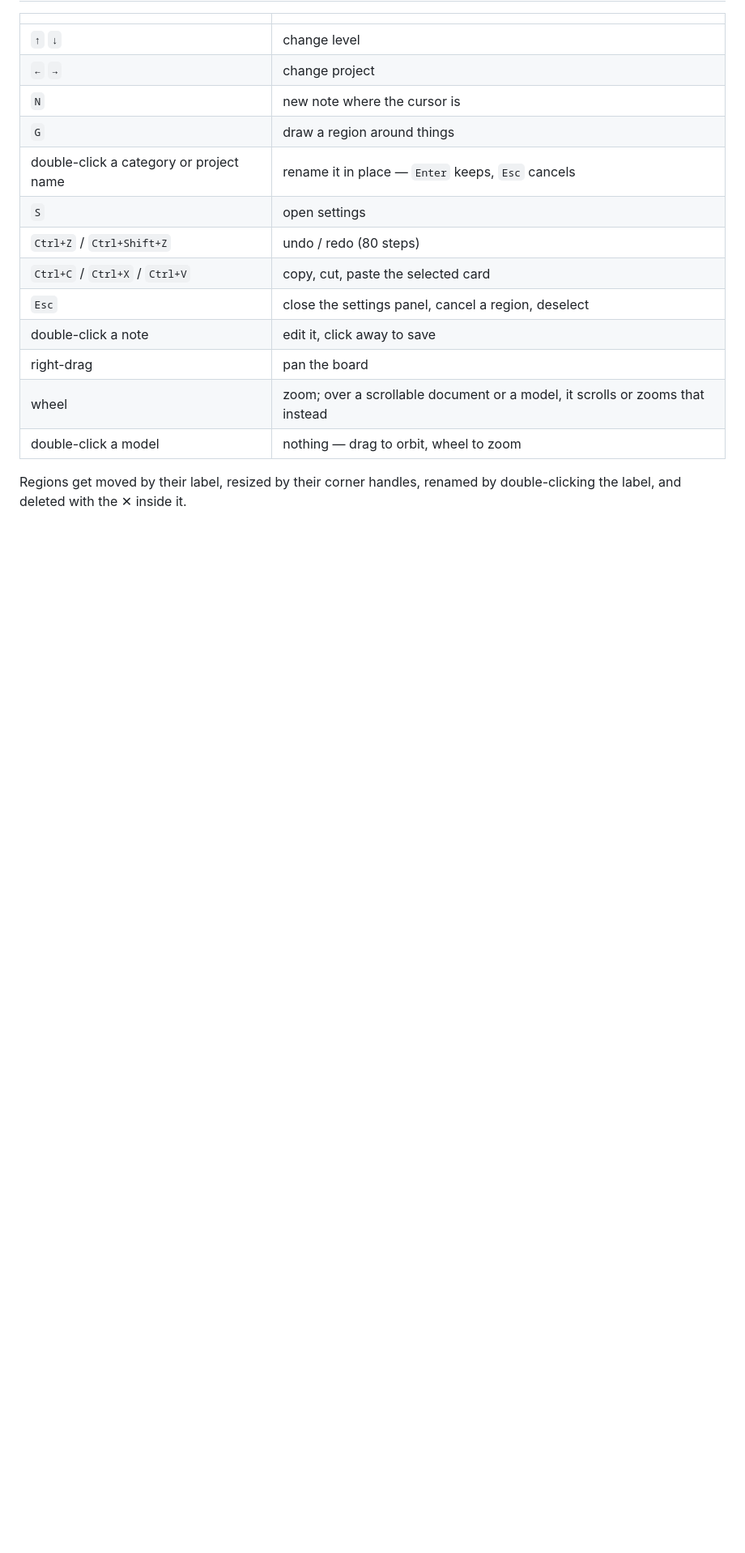
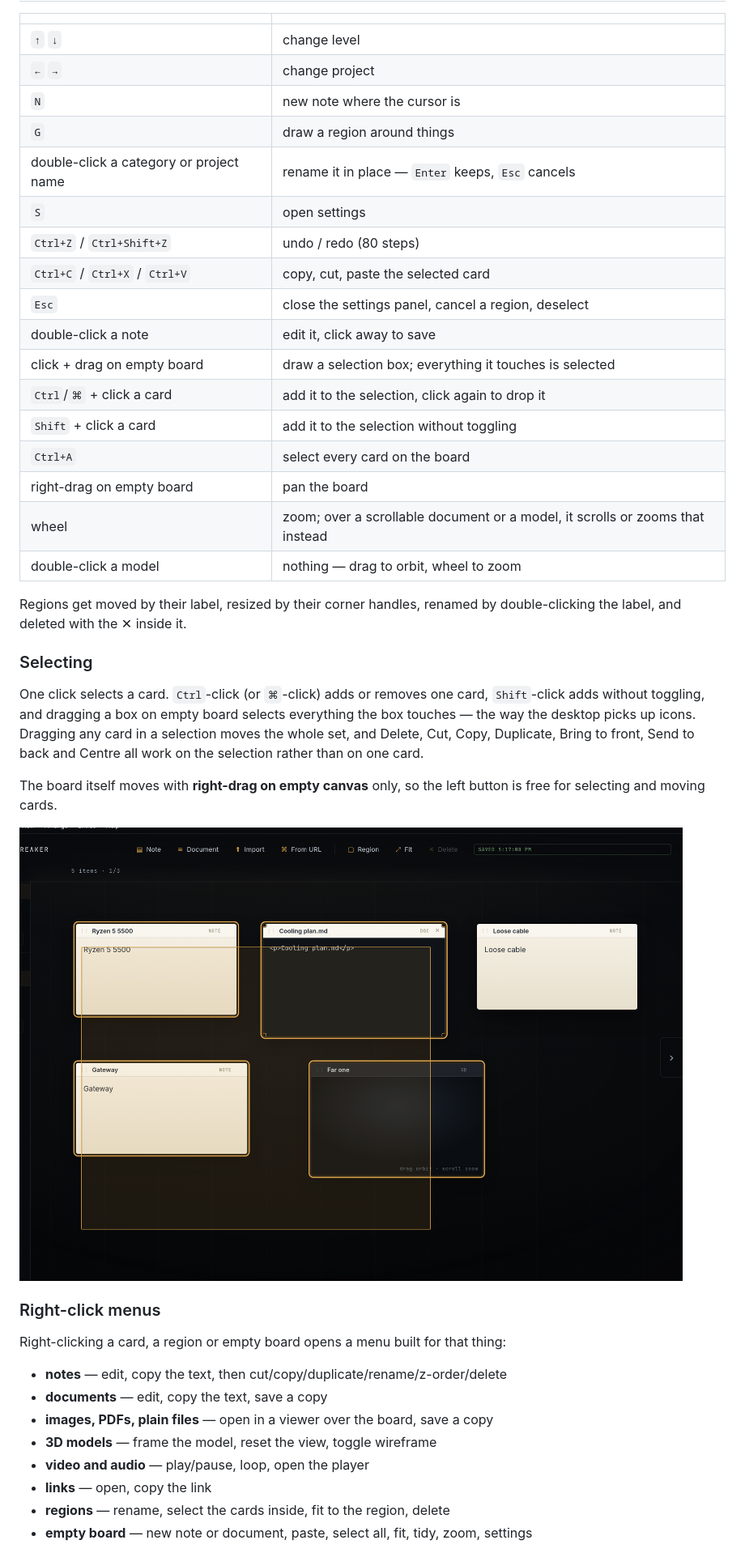
Before and after one commit to OleMurpho/nookstacks, a Markdown page: README.md, the part around one of its changes. Shown at 81% size. GitHub-like rendering; pictures changed too: docs/selecting.png (added); blank space fills up the shorter version.

```diff
--- a/README.md
+++ b/README.md
@@ -55,8 +55,34 @@ Saves are atomic — written to a temp file, fsynced, then renamed — so an int
 | `Ctrl+C` / `Ctrl+X` / `Ctrl+V` | copy, cut, paste the selected card |
 | `Esc` | close the settings panel, cancel a region, deselect |
 | double-click a note | edit it, click away to save |
-| right-drag | pan the board |
+| click + drag on empty board | draw a selection box; everything it touches is selected |
+| `Ctrl`/`⌘` + click a card | add it to the selection, click again to drop it |
+| `Shift` + click a card | add it to the selection without toggling |
+| `Ctrl+A` | select every card on the board |
+| right-drag on empty board | pan the board |
 | wheel | zoom; over a scrollable document or a model, it scrolls or zooms that instead |
 | double-click a model | nothing — drag to orbit, wheel to zoom |
 
 Regions get moved by their label, resized by their corner handles, renamed by double-clicking the label, and deleted with the ✕ inside it.
+
+### Selecting
+
+One click selects a card. `Ctrl`-click (or `⌘`-click) adds or removes one card, `Shift`-click adds without toggling, and dragging a box on empty board selects everything the box touches — the way the desktop picks up icons. Dragging any card in a selection moves the whole set, and Delete, Cut, Copy, Duplicate, Bring to front, Send to back and Centre all work on the selection rather than on one card.
+
+The board itself moves with **right-drag on empty canvas** only, so the left button is free for selecting and moving cards.
+
+![Drag a box to select](docs/selecting.png)
+
+### Right-click menus
+
+Right-clicking a card, a region or empty board opens a menu built for that thing:
+
+- **notes** — edit, copy the text, then cut/copy/duplicate/rename/z-order/delete
+- **documents** — edit, copy the text, save a copy
+- **images, PDFs, plain files** — open in a viewer over the board, save a copy
+- **3D models** — frame the model, reset the view, toggle wireframe
+- **video and audio** — play/pause, loop, open the player
+- **links** — open, copy the link
+- **regions** — rename, select the cards inside, fit to the region, delete
+- **empty board** — new note or document, paste, select all, fit, tidy, zoom, settings
+
```
Also changed, not shown: other parts of README.md (+4 -1 lines), docs/context-menu.png (added), 2 other files.
